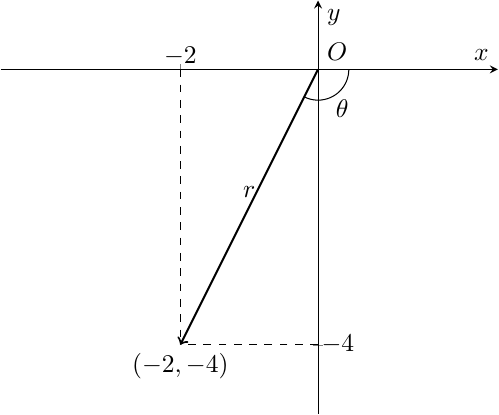
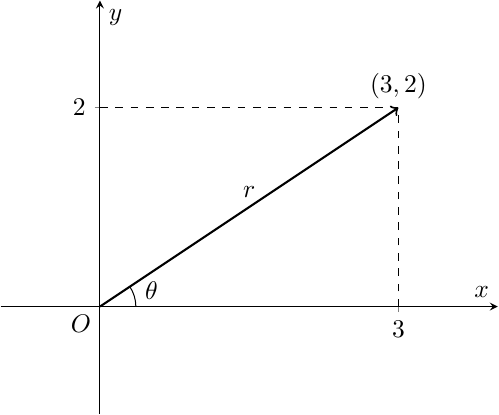
Before and after one commit to Deye27/LatexVectorPlot, a LaTeX figure (Plot.tex): the whole page. Compiled offline with pdfLaTeX.

Commit message:
restored .pdf and .tex

```diff
--- a/Plot.tex
+++ b/Plot.tex
@@ -9,10 +9,10 @@
 \begin{document}
 \begin{tikzpicture}
 \pgfmathsetmacro{\myx}{6}
-\pgfmathsetmacro{\myx}{-2}
-\pgfmathsetmacro{\myy}{-4}
+\pgfmathsetmacro{\myx}{3}
+\pgfmathsetmacro{\myy}{2}
 \pgfmathsetmacro{\aangle}{0}
-\newcommand{\mystring}{(-2,-4)}
+\newcommand{\mystring}{(3,2)}
 
 %Internal Variables
 	\pgfmathtruncatemacro{\truncatedx}{\myx}
```
Also changed, not shown: Plot.pdf.
